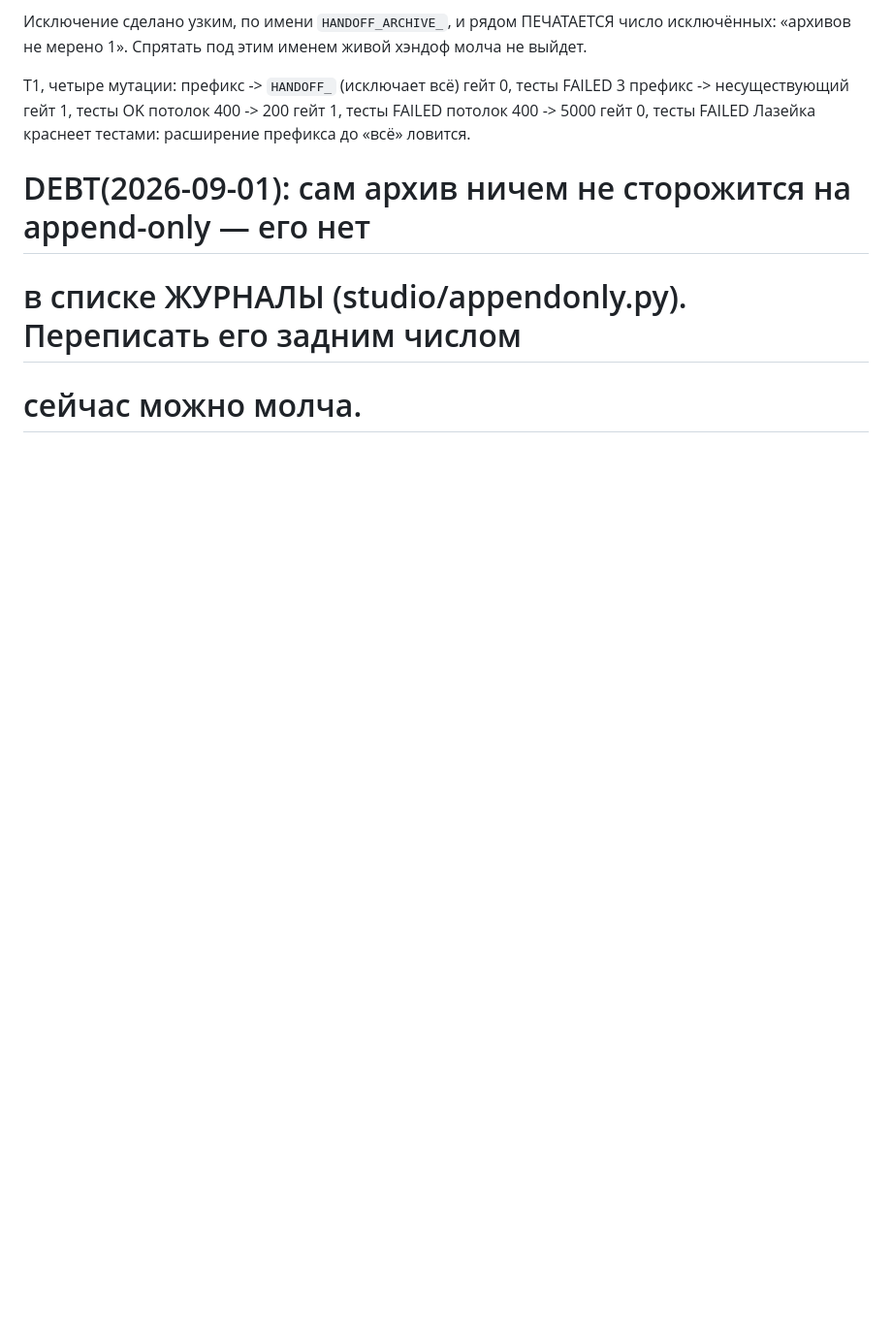
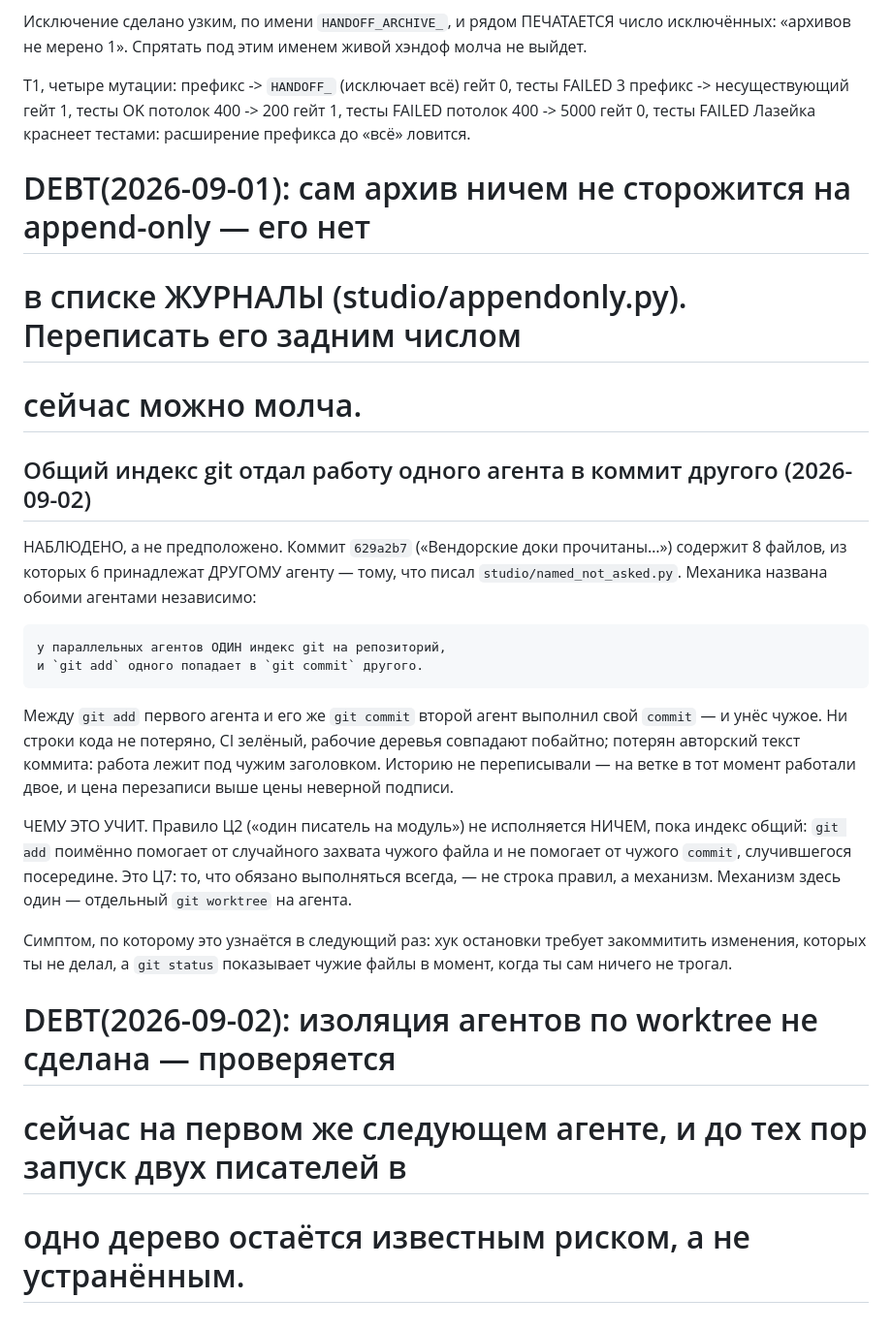
Before and after one commit to greenflac/lipsync-templates, a Markdown page: HANDOFF_claude-multiagent-prompt-engineer-orchestrator-7yamj4.md, the part around the change. Shown at 97% size. Drawn GitHub-style; blank space fills up the shorter version.

Commit message:
Записано происшествие: общий индекс git отдал чужую работу в чужой коммит
Ц6: хэндоф дописывается по ходу, а не собирается из остатков контекста. Три
агента подряд записали DEBT «хэндоф не дописан, файл чужой» — значит запись
делает тот, у кого файл не чужой, то есть я.

Записано наблюдение, а не мнение: коммит 629a2b7 содержит 8 файлов, из которых
6 принадлежат другому агенту. Механику назвали оба агента независимо друг от
друга — у параллельных агентов один индекс git, и `git add` одного попадает в
`git commit` другого, если тот успел раньше.

Рядом записан симптом, по которому это узнаётся в следующий раз, и долг:
изоляция по worktree ещё не сделана, поэтому риск известный, а не устранённый.
Писать «устранено» до наблюдения — ровно то, что запрещает И3.

Проверено: `python scripts/check_measured.py --check` — pass, живой хэндоф в
пределах 400 строк; `bash scripts/check` EXIT=0.

Co-Authored-By: Claude Opus 5 <noreply@anthropic.com>
Claude-Session: https://claude.ai/code/session_01GrZWEdj2R79vVybiSLPUzX

```diff
--- a/HANDOFF_claude-multiagent-prompt-engineer-orchestrator-7yamj4.md
+++ b/HANDOFF_claude-multiagent-prompt-engineer-orchestrator-7yamj4.md
@@ -240,3 +240,32 @@ ARCHIVE_2, ARCHIVE_3, и тогда потолок перестаёт мерит
 # DEBT(2026-09-01): сам архив ничем не сторожится на append-only — его нет
 # в списке ЖУРНАЛЫ (studio/appendonly.py). Переписать его задним числом
 # сейчас можно молча.
+
+## Общий индекс git отдал работу одного агента в коммит другого (2026-09-02)
+
+НАБЛЮДЕНО, а не предположено. Коммит `629a2b7` («Вендорские доки прочитаны…»)
+содержит 8 файлов, из которых 6 принадлежат ДРУГОМУ агенту — тому, что писал
+`studio/named_not_asked.py`. Механика названа обоими агентами независимо:
+
+    у параллельных агентов ОДИН индекс git на репозиторий,
+    и `git add` одного попадает в `git commit` другого.
+
+Между `git add` первого агента и его же `git commit` второй агент выполнил
+свой `commit` — и унёс чужое. Ни строки кода не потеряно, CI зелёный, рабочие
+деревья совпадают побайтно; потерян авторский текст коммита: работа лежит под
+чужим заголовком. Историю не переписывали — на ветке в тот момент работали
+двое, и цена перезаписи выше цены неверной подписи.
+
+ЧЕМУ ЭТО УЧИТ. Правило Ц2 («один писатель на модуль») не исполняется НИЧЕМ,
+пока индекс общий: `git add` поимённо помогает от случайного захвата чужого
+файла и не помогает от чужого `commit`, случившегося посередине. Это Ц7: то,
+что обязано выполняться всегда, — не строка правил, а механизм. Механизм здесь
+один — отдельный `git worktree` на агента.
+
+Симптом, по которому это узнаётся в следующий раз: хук остановки требует
+закоммитить изменения, которых ты не делал, а `git status` показывает чужие
+файлы в момент, когда ты сам ничего не трогал.
+
+# DEBT(2026-09-02): изоляция агентов по worktree не сделана — проверяется
+# сейчас на первом же следующем агенте, и до тех пор запуск двух писателей в
+# одно дерево остаётся известным риском, а не устранённым.
```
